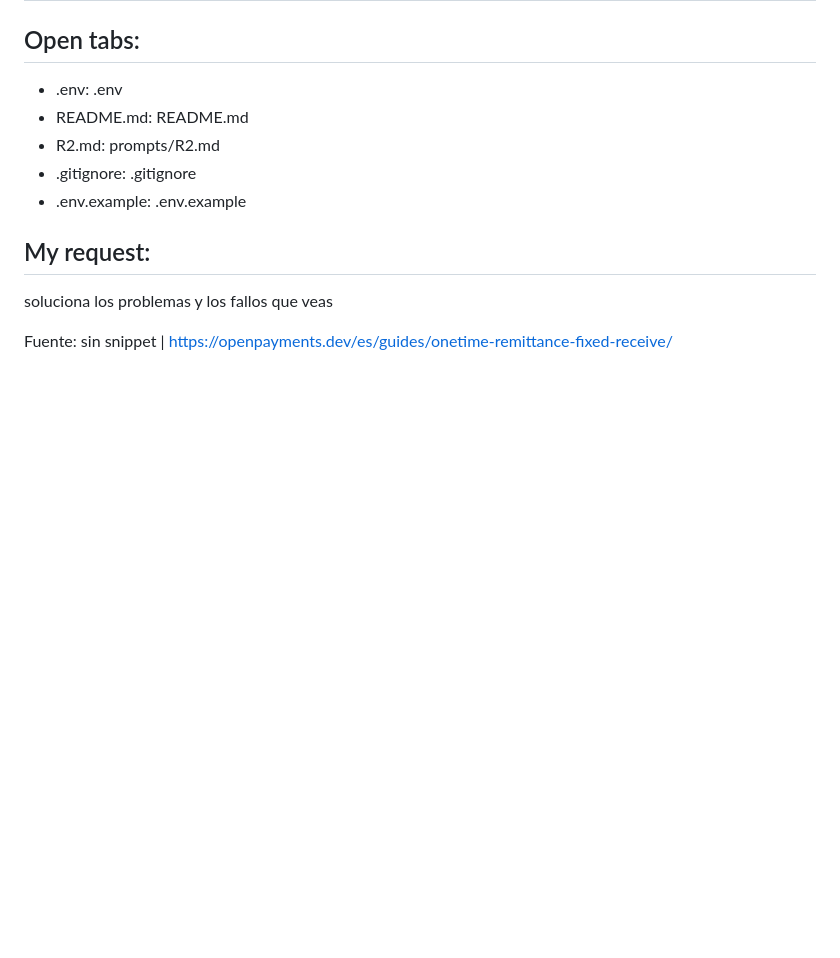
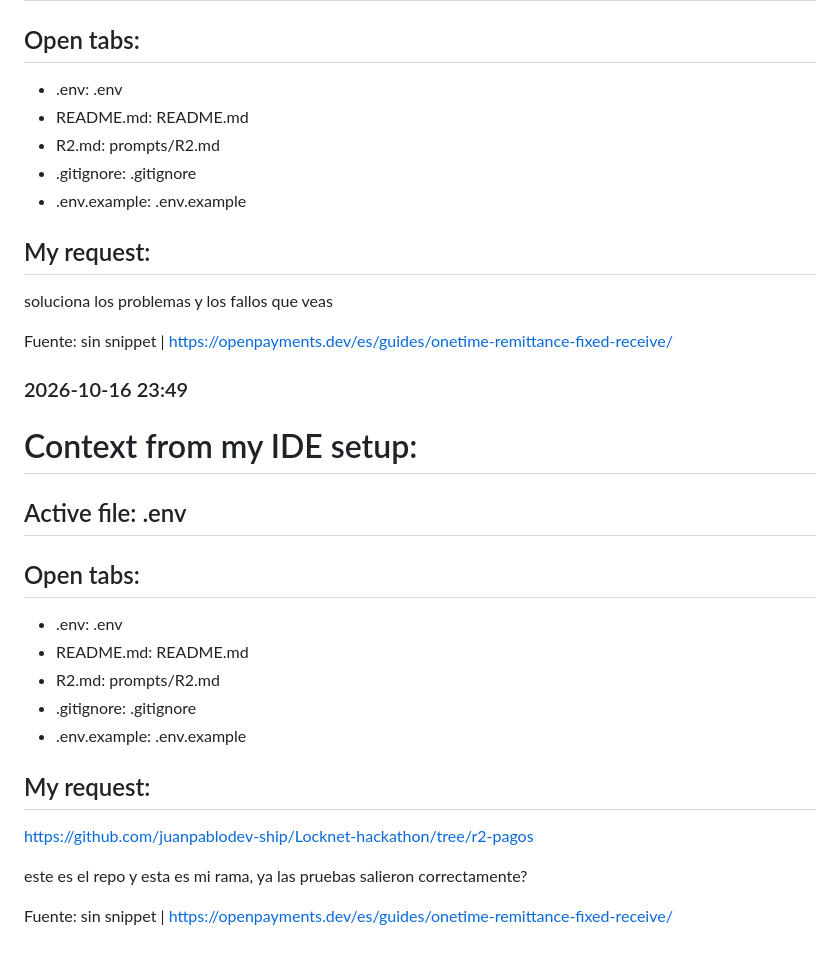
Before and after one commit to juanpablodev-ship/Locknet-hackathon, a Markdown page: prompts/R2.md, the part around the change. Rendered like a GitHub page; blank space fills up the shorter version.

Commit message:
Record R2 test status question

```diff
--- a/prompts/R2.md
+++ b/prompts/R2.md
@@ -3272,3 +3272,23 @@ Fuente: grant/grant-incoming-payment.ts + incoming-payment/incoming-payment-crea
 soluciona los problemas y los fallos que veas
 
 Fuente: sin snippet | https://openpayments.dev/es/guides/onetime-remittance-fixed-receive/
+
+### 2026-10-16 23:49
+
+# Context from my IDE setup:
+
+## Active file: .env
+
+## Open tabs:
+- .env: .env
+- README.md: README.md
+- R2.md: prompts/R2.md
+- .gitignore: .gitignore
+- .env.example: .env.example
+
+## My request:
+[https://github.com/juanpablodev-ship/Locknet-hackathon/tree/r2-pagos](https://github.com/juanpablodev-ship/Locknet-hackathon/tree/r2-pagos)
+
+este es el repo y esta es mi rama, ya las pruebas salieron correctamente?
+
+Fuente: sin snippet | https://openpayments.dev/es/guides/onetime-remittance-fixed-receive/
```
